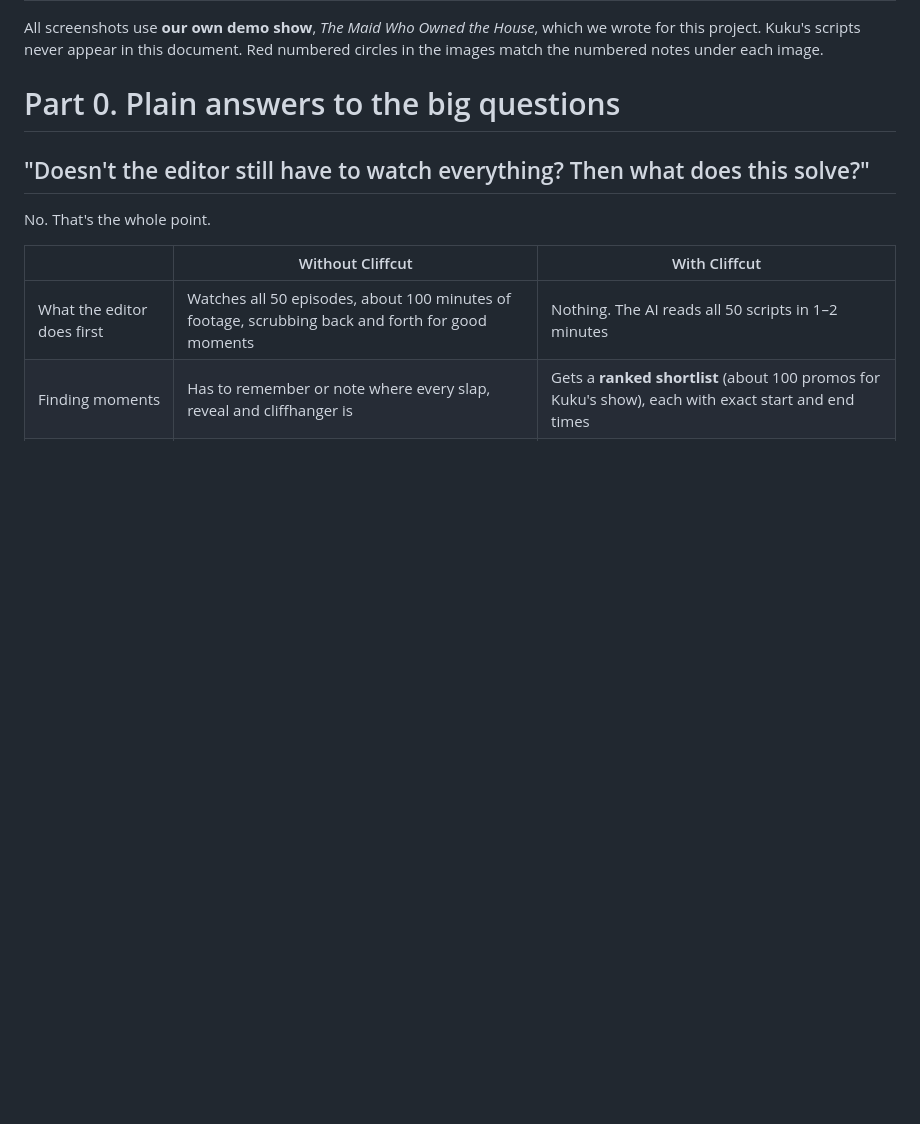
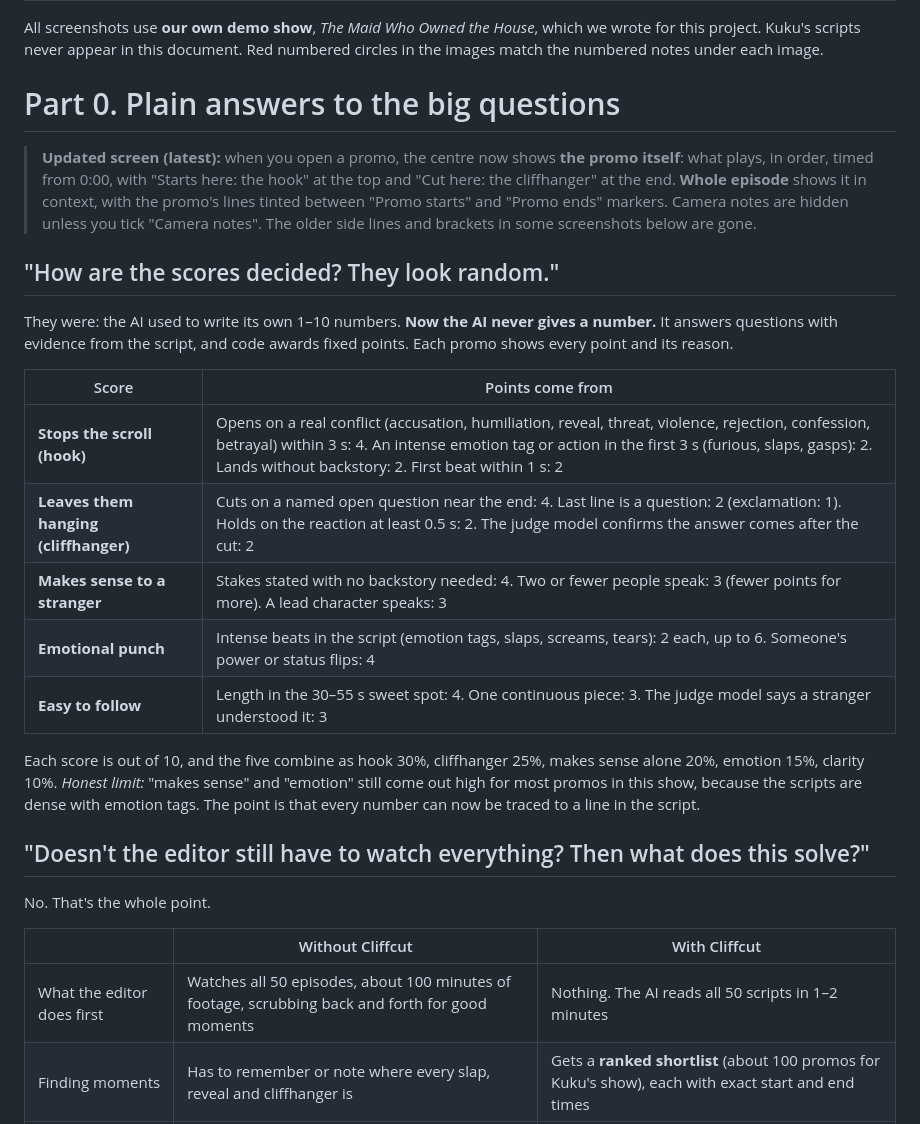
Before and after one commit to wenayy/cliffcut, a Markdown page: docs/CLIFFCUT_GUIDE.md, the part around the change. GitHub-like rendering; blank space fills up the shorter version.

```diff
--- a/docs/CLIFFCUT_GUIDE.md
+++ b/docs/CLIFFCUT_GUIDE.md
@@ -6,6 +6,23 @@ subtitle: "What every part of the screen is, what it does, and how it answers Ku
 All screenshots use **our own demo show**, *The Maid Who Owned the House*, which we wrote for this project. Kuku's scripts never appear in this document. Red numbered circles in the images match the numbered notes under each image.
 
 # Part 0. Plain answers to the big questions
+
+> **Updated screen (latest):** when you open a promo, the centre now shows **the promo itself**: what plays, in order, timed from 0:00, with "Starts here: the hook" at the top and "Cut here: the cliffhanger" at the end. **Whole episode** shows it in context, with the promo's lines tinted between "Promo starts" and "Promo ends" markers. Camera notes are hidden unless you tick "Camera notes". The older side lines and brackets in some screenshots below are gone.
+
+## "How are the scores decided? They look random."
+
+They were: the AI used to write its own 1–10 numbers. **Now the AI never gives a number.** It answers questions with evidence from the script, and code awards fixed points. Each promo shows every point and its reason.
+
+| Score | Points come from |
+|---|---|
+| **Stops the scroll (hook)** | Opens on a real conflict (accusation, humiliation, reveal, threat, violence, rejection, confession, betrayal) within 3 s: 4. An intense emotion tag or action in the first 3 s (furious, slaps, gasps): 2. Lands without backstory: 2. First beat within 1 s: 2 |
+| **Leaves them hanging (cliffhanger)** | Cuts on a named open question near the end: 4. Last line is a question: 2 (exclamation: 1). Holds on the reaction at least 0.5 s: 2. The judge model confirms the answer comes after the cut: 2 |
+| **Makes sense to a stranger** | Stakes stated with no backstory needed: 4. Two or fewer people speak: 3 (fewer points for more). A lead character speaks: 3 |
+| **Emotional punch** | Intense beats in the script (emotion tags, slaps, screams, tears): 2 each, up to 6. Someone's power or status flips: 4 |
+| **Easy to follow** | Length in the 30–55 s sweet spot: 4. One continuous piece: 3. The judge model says a stranger understood it: 3 |
+
+Each score is out of 10, and the five combine as hook 30%, cliffhanger 25%, makes sense alone 20%, emotion 15%, clarity 10%. *Honest limit:* "makes sense" and "emotion" still come out high for most promos in this show, because the scripts are dense with emotion tags. The point is that every number can now be traced to a line in the script.
+
 
 ## "Doesn't the editor still have to watch everything? Then what does this solve?"
 
```
Also changed, not shown: README.md (+4 -3 lines), docs/media/cliffcut-demo.gif, docs/media/compare.png, docs/media/new-run.png, docs/media/promo.png, docs/media/trailer.png, 8 other files.
